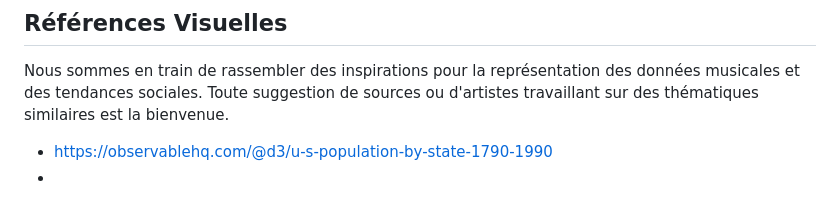
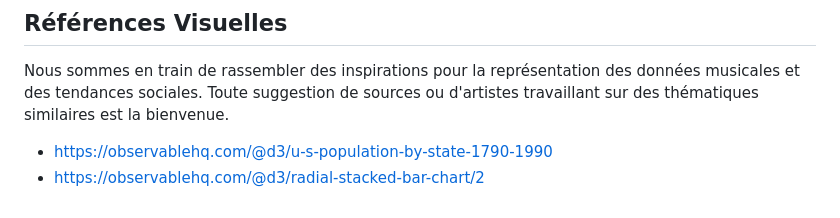
Before and after one commit to Exbly00/VisualDon-Paleo, a Markdown page: README.md, the part around the change. Drawn GitHub-style.

```diff
--- a/README.md
+++ b/README.md
@@ -77,4 +77,4 @@ Pour le **7 mars**, nous devons :
 Nous sommes en train de rassembler des inspirations pour la représentation des données musicales et des tendances sociales. Toute suggestion de sources ou d'artistes travaillant sur des thématiques similaires est la bienvenue.
 
 - https://observablehq.com/@d3/u-s-population-by-state-1790-1990
--
+- https://observablehq.com/@d3/radial-stacked-bar-chart/2
```
